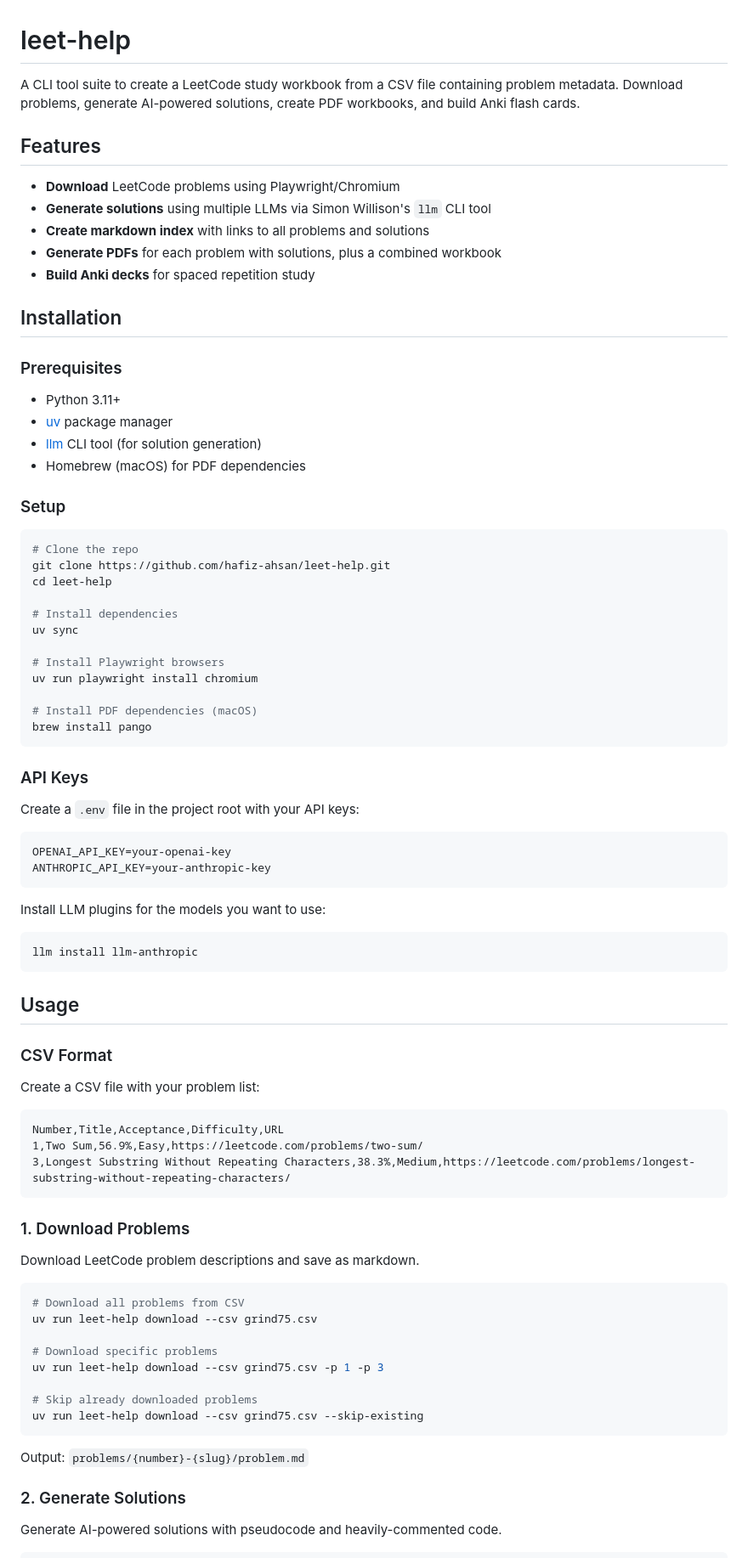
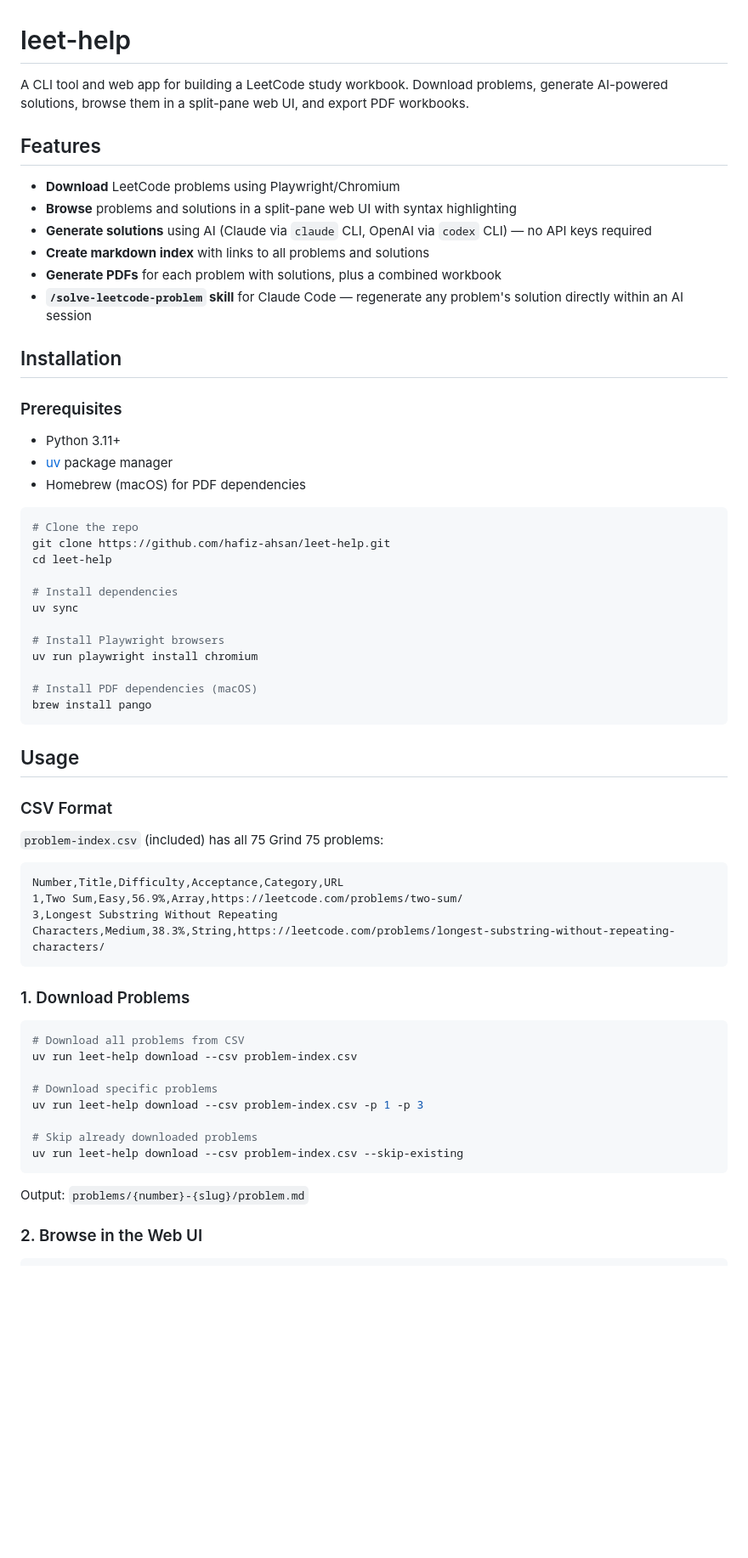
Before and after one commit to hafiz-ahsan/leet-help, a Markdown page: README.md, the part around one of its changes. Shown at 85% size. Drawn GitHub-style; blank space fills up the shorter version.

````diff
--- a/README.md
+++ b/README.md
@@ -1,14 +1,15 @@
 # leet-help
 
-A CLI tool suite to create a LeetCode study workbook from a CSV file containing problem metadata. Download problems, generate AI-powered solutions, create PDF workbooks, and build Anki flash cards.
+A CLI tool and web app for building a LeetCode study workbook. Download problems, generate AI-powered solutions, browse them in a split-pane web UI, and export PDF workbooks.
 
 ## Features
 
 - **Download** LeetCode problems using Playwright/Chromium
-- **Generate solutions** using multiple LLMs via Simon Willison's `llm` CLI tool
+- **Browse** problems and solutions in a split-pane web UI with syntax highlighting
+- **Generate solutions** using AI (Claude via `claude` CLI, OpenAI via `codex` CLI) — no API keys required
 - **Create markdown index** with links to all problems and solutions
 - **Generate PDFs** for each problem with solutions, plus a combined workbook
-- **Build Anki decks** for spaced repetition study
+- **`/solve-leetcode-problem` skill** for Claude Code — regenerate any problem's solution directly within an AI session
 
 ## Installation
 
@@ -16,10 +17,7 @@ A CLI tool suite to create a LeetCode study workbook from a CSV file containing
 
 - Python 3.11+
 - [uv](https://github.com/astral-sh/uv) package manager
-- [llm](https://github.com/simonw/llm) CLI tool (for solution generation)
 - Homebrew (macOS) for PDF dependencies
-
-### Setup
 
 ```bash
 # Clone the repo
@@ -36,52 +34,33 @@ uv run playwright install chromium
 brew install pango
 ```
 
-### API Keys
-
-Create a `.env` file in the project root with your API keys:
-
-```bash
-OPENAI_API_KEY=your-openai-key
-ANTHROPIC_API_KEY=your-anthropic-key
-```
-
-Install LLM plugins for the models you want to use:
-
-```bash
-llm install llm-anthropic
-```
-
 ## Usage
 
 ### CSV Format
 
-Create a CSV file with your problem list:
+`problem-index.csv` (included) has all 75 Grind 75 problems:
 
 ```csv
-Number,Title,Acceptance,Difficulty,URL
-1,Two Sum,56.9%,Easy,https://leetcode.com/problems/two-sum/
-3,Longest Substring Without Repeating Characters,38.3%,Medium,https://leetcode.com/problems/longest-substring-without-repeating-characters/
+Number,Title,Difficulty,Acceptance,Category,URL
+1,Two Sum,Easy,56.9%,Array,https://leetcode.com/problems/two-sum/
+3,Longest Substring Without Repeating Characters,Medium,38.3%,String,https://leetcode.com/problems/longest-substring-without-repeating-characters/
 ```
 
 ### 1. Download Problems
 
-Download LeetCode problem descriptions and save as markdown.
-
 ```bash
 # Download all problems from CSV
-uv run leet-help download --csv grind75.csv
+uv run leet-help download --csv problem-index.csv
 
 # Download specific problems
-uv run leet-help download --csv grind75.csv -p 1 -p 3
+uv run leet-help download --csv problem-index.csv -p 1 -p 3
 
 # Skip already downloaded problems
-uv run leet-help download --csv grind75.csv --skip-existing
+uv run leet-help download --csv problem-index.csv --skip-existing
 ```
 
 Output: `problems/{number}-{slug}/problem.md`
 
-### 2. Generate Solutions
-
-Generate AI-powered solutions with pseudocode and heavily-commented code.
+### 2. Browse in the Web UI
 
 ```bash
````
Also changed, not shown: other parts of README.md (+84 -76 lines).
